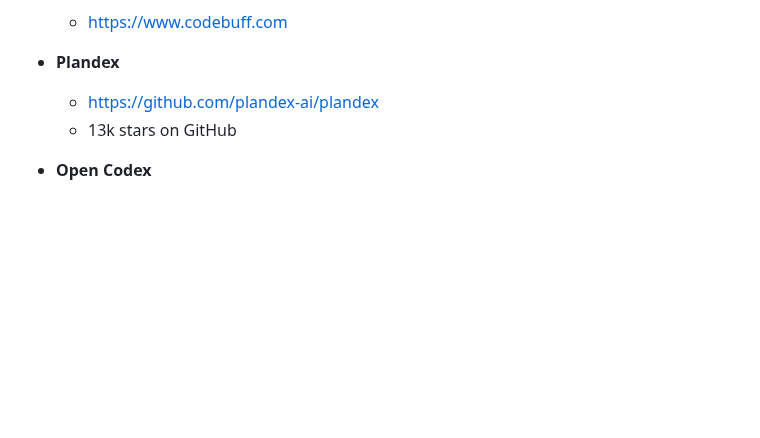
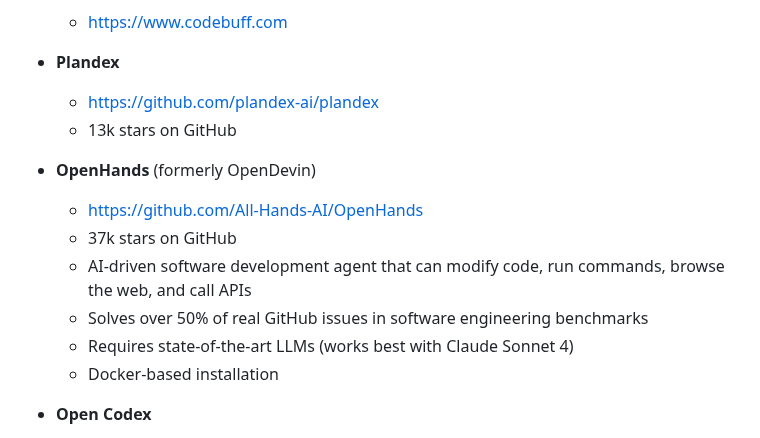
Before and after one commit to vanna-ai/Awesome-Vibe-Coding-CLI, a Markdown page: README.md, the part around the change. Rendered like a GitHub page; blank space fills up the shorter version.

Commit message:
Add All Hands AI agent

```diff
--- a/README.md
+++ b/README.md
@@ -48,6 +48,14 @@ The sample results above were generated from the following prompt:
     - https://github.com/plandex-ai/plandex
     - 13k stars on GitHub
 
+* **OpenHands** (formerly OpenDevin)
+    - https://github.com/All-Hands-AI/OpenHands
+    - 37k stars on GitHub
+    - AI-driven software development agent that can modify code, run commands, browse the web, and call APIs
+    - Solves over 50% of real GitHub issues in software engineering benchmarks
+    - Requires state-of-the-art LLMs (works best with Claude Sonnet 4)
+    - Docker-based installation
+
 * **Open Codex**
     - https://github.com/ymichael/open-codex
     - fork of OpenAI Codex that works with more LLMs
```
